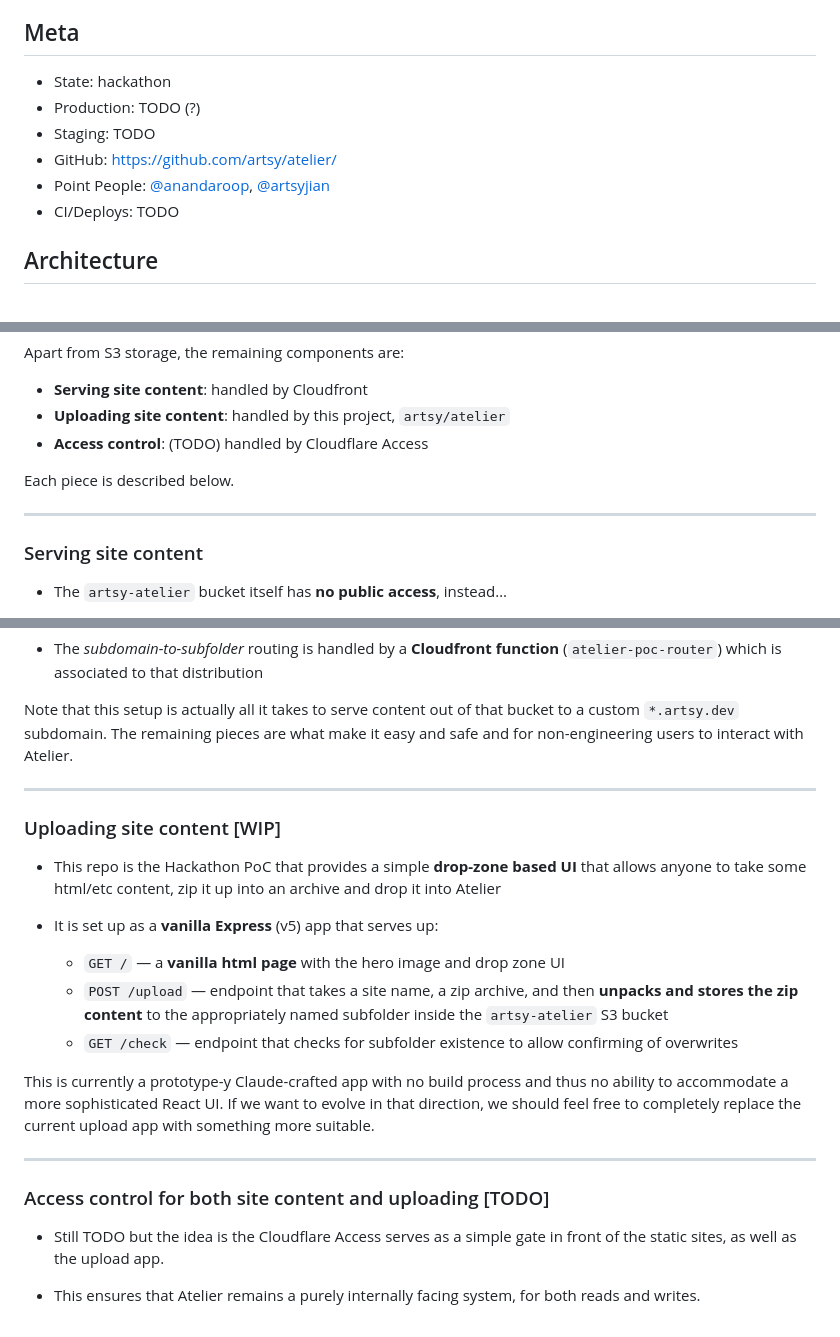
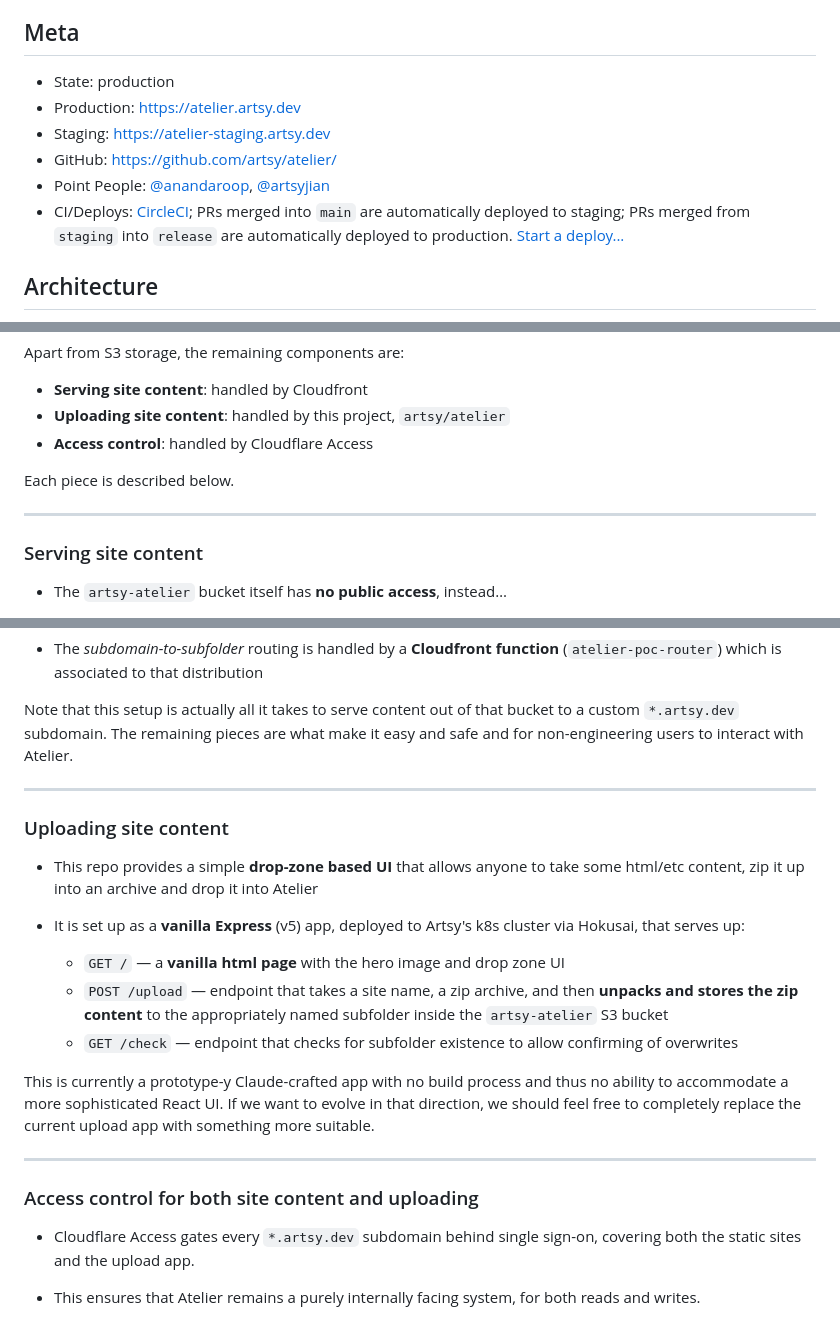
Before and after one commit to anandaroop/atelier, a Markdown page: README.md, 3 parts joined by grey strips. Rendered like a GitHub page.

```diff
--- a/README.md
+++ b/README.md
@@ -10,12 +10,14 @@ While the motivation was to accommodate the increasing number of vibecoded creat
 
 ## Meta
 
-- State: hackathon
-- Production: TODO (?)
-- Staging: TODO
+- State: production
+- Production: https://atelier.artsy.dev
+- Staging: https://atelier-staging.artsy.dev
 - GitHub: https://github.com/artsy/atelier/
 - Point People: [@anandaroop][], [@artsyjian][]
-- CI/Deploys: TODO
+- CI/Deploys: [CircleCI][circleci]; PRs merged into `main` are
+  automatically deployed to staging; PRs merged from `staging` into `release` are
+  automatically deployed to production. [Start a deploy...][github-release]
 
 ## Architecture
 
@@ -40,11 +42,12 @@ Apart from S3 storage, the remaining components are:
 
 - **Serving site content**: handled by Cloudfront
 - **Uploading site content**: handled by this project, `artsy/atelier`
-- **Access control**: (TODO) handled by Cloudflare Access
+- **Access control**: handled by Cloudflare Access
 
 Each piece is described below.
 
 ---
+
 ### Serving site content
 
 - The `artsy-atelier` bucket itself has **no public access**, instead…
@@ -58,11 +61,12 @@ Each piece is described below.
 Note that this setup is actually all it takes to serve content out of that bucket to a custom `*.artsy.dev` subdomain. The remaining pieces are what make it easy and safe and for non-engineering users to interact with Atelier.
 
 ---
-### Uploading site content [WIP]
 
-- This repo is the Hackathon PoC that provides a simple **drop-zone based UI** that allows anyone to take some html/etc content, zip it up into an archive and drop it into Atelier
+### Uploading site content
 
-- It is set up as a **vanilla Express** (v5) app that serves up:
+- This repo provides a simple **drop-zone based UI** that allows anyone to take some html/etc content, zip it up into an archive and drop it into Atelier
+
+- It is set up as a **vanilla Express** (v5) app, deployed to Artsy's k8s cluster via Hokusai, that serves up:
   - `GET /` — a **vanilla html page** with the hero image and drop zone UI
   - `POST /upload` — endpoint that takes a site name, a zip archive, and then **unpacks and stores the zip content** to the appropriately named subfolder inside the `artsy-atelier` S3 bucket
   - `GET /check` — endpoint that checks for subfolder existence to allow confirming of overwrites
@@ -70,9 +74,10 @@ Note that this setup is actually all it takes to serve content out of that bucke
 This is currently a prototype-y Claude-crafted app with no build process and thus no ability to accommodate a more sophisticated React UI. If we want to evolve in that direction, we should feel free to completely replace the current upload app with something more suitable.
 
 ---
-### Access control for both site content and uploading [TODO]
 
-- Still TODO but the idea is the Cloudflare Access serves as a simple gate in front of the static sites, as well as the upload app.
+### Access control for both site content and uploading
+
+- Cloudflare Access gates every `*.artsy.dev` subdomain behind single sign-on, covering both the static sites and the upload app.
 
 - This ensures that Atelier remains a purely internally facing system, for both reads and writes.
 
```
Also changed, not shown: other parts of README.md (+2 -0 lines), CLAUDE.md (+3 -3 lines), docs/ARCHITECTURE.md (+19 -9 lines).
